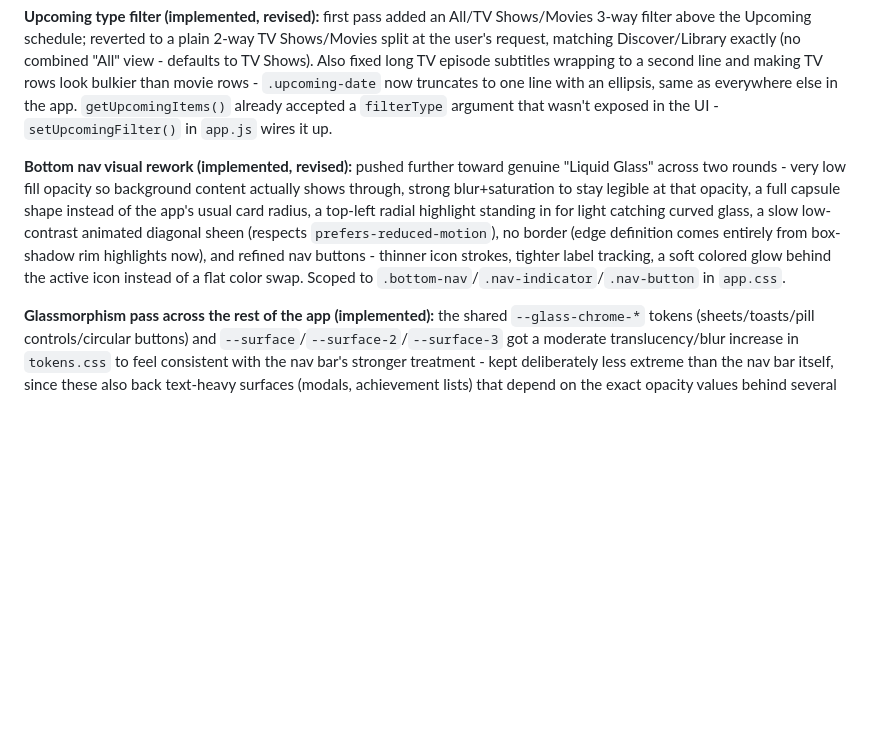
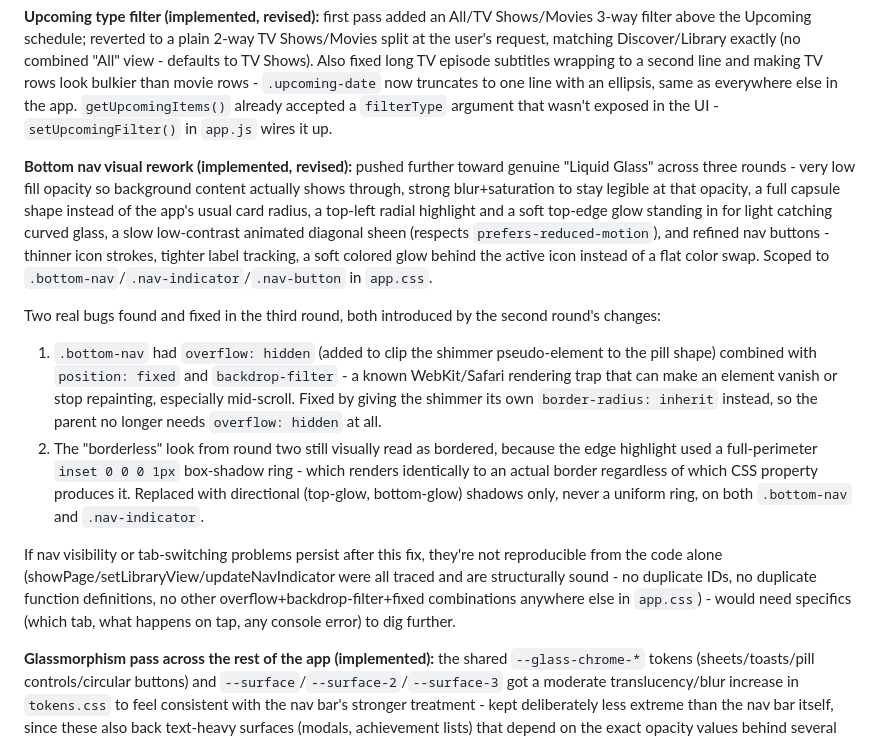
Before and after one commit to HanuKeyser/NovaWatch, a Markdown page: README.md, the part around the change. Drawn GitHub-style; blank space fills up the shorter version.

Commit message:
Enhance bottom nav design and fix rendering bugs
Refined bottom navigation visual design with improved glassmorphism effects and fixed rendering issues. Updated color tokens for better consistency across the app.

```diff
--- a/README.md
+++ b/README.md
@@ -101,7 +101,13 @@ Confirmed build order was multi-profiles → dark mode, but dark mode, achieveme
 
 **Upcoming type filter (implemented, revised):** first pass added an All/TV Shows/Movies 3-way filter above the Upcoming schedule; reverted to a plain 2-way TV Shows/Movies split at the user's request, matching Discover/Library exactly (no combined "All" view - defaults to TV Shows). Also fixed long TV episode subtitles wrapping to a second line and making TV rows look bulkier than movie rows - `.upcoming-date` now truncates to one line with an ellipsis, same as everywhere else in the app. `getUpcomingItems()` already accepted a `filterType` argument that wasn't exposed in the UI - `setUpcomingFilter()` in `app.js` wires it up.
 
-**Bottom nav visual rework (implemented, revised):** pushed further toward genuine "Liquid Glass" across two rounds - very low fill opacity so background content actually shows through, strong blur+saturation to stay legible at that opacity, a full capsule shape instead of the app's usual card radius, a top-left radial highlight standing in for light catching curved glass, a slow low-contrast animated diagonal sheen (respects `prefers-reduced-motion`), no border (edge definition comes entirely from box-shadow rim highlights now), and refined nav buttons - thinner icon strokes, tighter label tracking, a soft colored glow behind the active icon instead of a flat color swap. Scoped to `.bottom-nav`/`.nav-indicator`/`.nav-button` in `app.css`.
+**Bottom nav visual rework (implemented, revised):** pushed further toward genuine "Liquid Glass" across three rounds - very low fill opacity so background content actually shows through, strong blur+saturation to stay legible at that opacity, a full capsule shape instead of the app's usual card radius, a top-left radial highlight and a soft top-edge glow standing in for light catching curved glass, a slow low-contrast animated diagonal sheen (respects `prefers-reduced-motion`), and refined nav buttons - thinner icon strokes, tighter label tracking, a soft colored glow behind the active icon instead of a flat color swap. Scoped to `.bottom-nav`/`.nav-indicator`/`.nav-button` in `app.css`.
+
+Two real bugs found and fixed in the third round, both introduced by the second round's changes:
+1. `.bottom-nav` had `overflow: hidden` (added to clip the shimmer pseudo-element to the pill shape) combined with `position: fixed` and `backdrop-filter` - a known WebKit/Safari rendering trap that can make an element vanish or stop repainting, especially mid-scroll. Fixed by giving the shimmer its own `border-radius: inherit` instead, so the parent no longer needs `overflow: hidden` at all.
+2. The "borderless" look from round two still visually read as bordered, because the edge highlight used a full-perimeter `inset 0 0 0 1px` box-shadow ring - which renders identically to an actual border regardless of which CSS property produces it. Replaced with directional (top-glow, bottom-glow) shadows only, never a uniform ring, on both `.bottom-nav` and `.nav-indicator`.
+
+If nav visibility or tab-switching problems persist after this fix, they're not reproducible from the code alone (showPage/setLibraryView/updateNavIndicator were all traced and are structurally sound - no duplicate IDs, no duplicate function definitions, no other overflow+backdrop-filter+fixed combinations anywhere else in `app.css`) - would need specifics (which tab, what happens on tap, any console error) to dig further.
 
 **Glassmorphism pass across the rest of the app (implemented):** the shared `--glass-chrome-*` tokens (sheets/toasts/pill controls/circular buttons) and `--surface`/`--surface-2`/`--surface-3` got a moderate translucency/blur increase in `tokens.css` to feel consistent with the nav bar's stronger treatment - kept deliberately less extreme than the nav bar itself, since these also back text-heavy surfaces (modals, achievement lists) that depend on the exact opacity values behind several rounds of past dark-mode contrast fixes; pushed further without visual verification risked reintroducing those bugs. Left dark mode's chrome/surface tokens untouched for the same reason - not requested and higher risk. Light mode's base background (`--bg-mesh`) changed from a flat white/grey mesh (deliberately colorless in the original design) to a soft multi-tone mesh (blue/peach/lavender/mint corner tints over a cool near-white base, `#F3F4F9`) so glass surfaces have actual color to refract instead of white-on-white - updated everywhere that hardcoded the old `#F0F2F6` base (the `theme-color` meta tag on both `index.html` and the privacy-terms page, `manifest.json`'s `background_color`/`theme_color`, and the avatar-edit badge's page-matching ring color).
 
```
